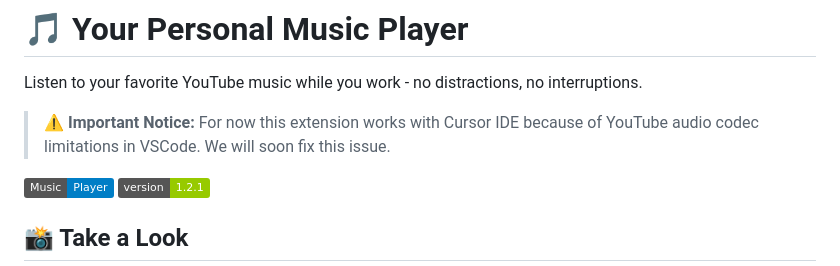
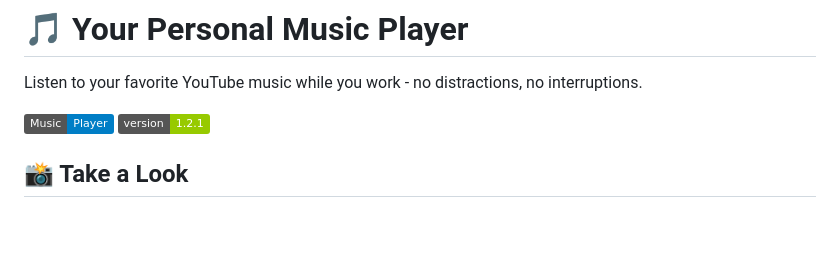
Before and after one commit to pranoy1994/youtube-music-vscode, a Markdown page: README.md, the part around the change. Drawn GitHub-style; badges without logos; blank space fills up the shorter version.

Commit message:
Remove important notice about extension compatibility with Cursor IDE due to YouTube audio codec limitations

```diff
--- a/README.md
+++ b/README.md
@@ -1,8 +1,6 @@
 # 🎵 Your Personal Music Player
 
 Listen to your favorite YouTube music while you work - no distractions, no interruptions.
-
-> **⚠️ Important Notice:** For now this extension works with Cursor IDE because of YouTube audio codec limitations in VSCode. We will soon fix this issue.
 
 ![Music Player](https://img.shields.io/badge/Music-Player-blue.svg)
 ![Version](https://img.shields.io/badge/version-1.2.1-green.svg)
```
